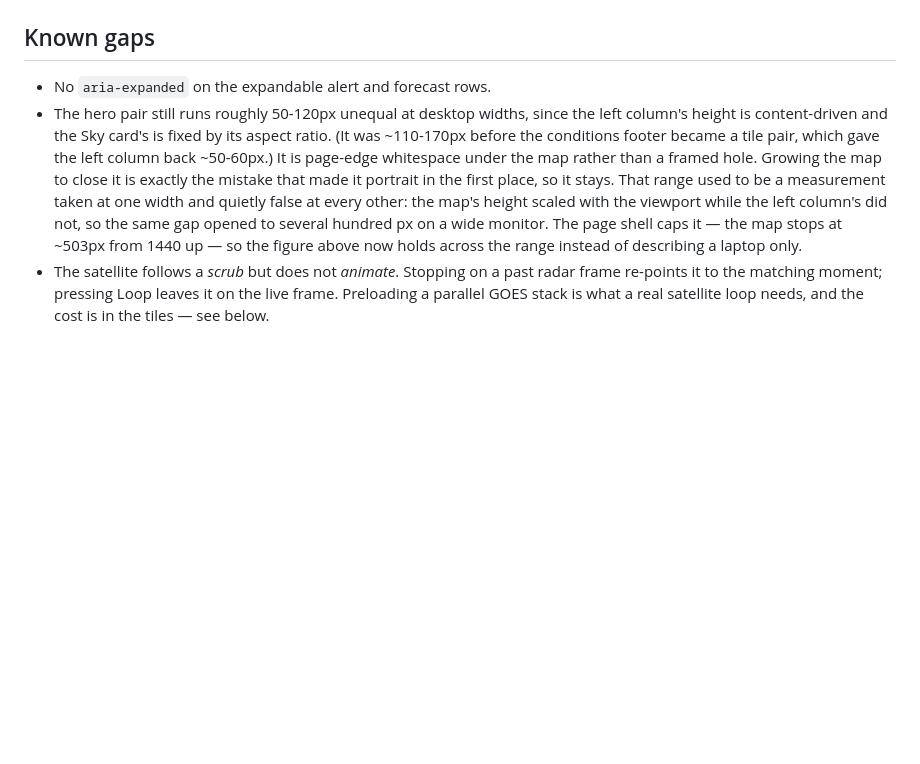
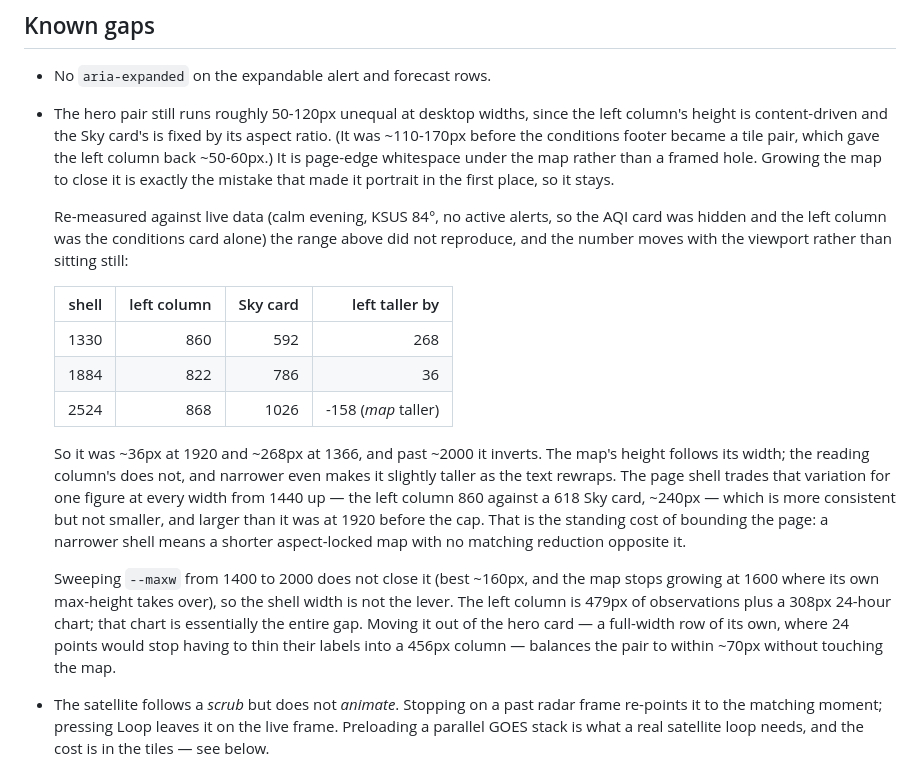
Before and after one commit to mkasseb/lsxdashboard, a Markdown page: README.md, the part around the change. Rendered like a GitHub page; blank space fills up the shorter version.

Commit message:
The hero-pair gap says what live data says
The Known-gaps entry claimed the shell cap made its 50-120px figure hold across
the range. I had measured with the APIs unreachable, so every card was an empty
fallback and the left column was 156px of "No current obs" — which put the hole
under the LEFT card and made the map look like the long side. With real data it is
the other way round and about twice the size.

Replayed a live payload (calm evening, KSUS 84°, no active alerts, so the AQI card
stayed hidden and the left column was the conditions card alone):

  shell 1330 → left 860, Sky 592, left taller by 268
  shell 1884 → left 822, Sky 786, left taller by 36
  shell 2524 → left 868, Sky 1026, MAP taller by 158

So the old range was ~right at 1920 and wrong everywhere else, and the sign flips
past ~2000. That also means the shell cap made this particular gap worse at 1920 —
36px to ~240 — because a narrower page shortens an aspect-locked map while the
reading column beside it does not shrink, and rewrapping narrower makes it a little
taller. Worth stating plainly rather than leaving a figure in the file that only
holds on one monitor: bounding the page and balancing the hero pair pull against
each other, and the cap is still the right trade.

Swept --maxw from 1400 to 2000 to check whether width could close it: no. Best is
~160px, and past 1600 the map stops growing because its own max-height takes over.
The lever is the left column — 479px of observations plus a 308px 24-hour chart.
The chart is the gap. A full-width row of its own would balance the pair to ~70px
and stop 24 points thinning their labels into a 456px column.

Documentation only; no behaviour change.

Co-Authored-By: Claude Opus 5 <noreply@anthropic.com>
Claude-Session: https://claude.ai/code/session_01B6ZFPMCntsw9d9ApTSchFo

```diff
--- a/README.md
+++ b/README.md
@@ -611,11 +611,30 @@ with nothing on screen explaining why is a broken first impression.
   height is content-driven and the Sky card's is fixed by its aspect ratio. (It was ~110-170px
   before the conditions footer became a tile pair, which gave the left column back ~50-60px.) It is
   page-edge whitespace under the map rather than a framed hole. Growing the map to close it is
-  exactly the mistake that made it portrait in the first place, so it stays. That range used to be
-  a measurement taken at one width and quietly false at every other: the map's height scaled with
-  the viewport while the left column's did not, so the same gap opened to several hundred px on a
-  wide monitor. The page shell caps it — the map stops at ~503px from 1440 up — so the figure above
-  now holds across the range instead of describing a laptop only.
+  exactly the mistake that made it portrait in the first place, so it stays.
+
+  Re-measured against live data (calm evening, KSUS 84°, no active alerts, so the AQI card was
+  hidden and the left column was the conditions card alone) the range above did not reproduce, and
+  the number moves with the viewport rather than sitting still:
+
+  | shell | left column | Sky card | left taller by |
+  |------:|------------:|---------:|---------------:|
+  |  1330 |         860 |      592 |            268 |
+  |  1884 |         822 |      786 |             36 |
+  |  2524 |         868 |     1026 |    -158 (*map* taller) |
+
+  So it was ~36px at 1920 and ~268px at 1366, and past ~2000 it inverts. The map's height follows
+  its width; the reading column's does not, and narrower even makes it slightly taller as the text
+  rewraps. The page shell trades that variation for one figure at every width from 1440 up — the
+  left column 860 against a 618 Sky card, ~240px — which is more consistent but not smaller, and
+  larger than it was at 1920 before the cap. That is the standing cost of bounding the page: a
+  narrower shell means a shorter aspect-locked map with no matching reduction opposite it.
+
+  Sweeping `--maxw` from 1400 to 2000 does not close it (best ~160px, and the map stops growing at
+  1600 where its own max-height takes over), so the shell width is not the lever. The left column is
+  479px of observations plus a 308px 24-hour chart; that chart is essentially the entire gap. Moving
+  it out of the hero card — a full-width row of its own, where 24 points would stop having to thin
+  their labels into a 456px column — balances the pair to within ~70px without touching the map.
 - The satellite follows a *scrub* but does not *animate*. Stopping on a past radar frame re-points
   it to the matching moment; pressing Loop leaves it on the live frame. Preloading a parallel GOES
   stack is what a real satellite loop needs, and the cost is in the tiles — see below.
```
